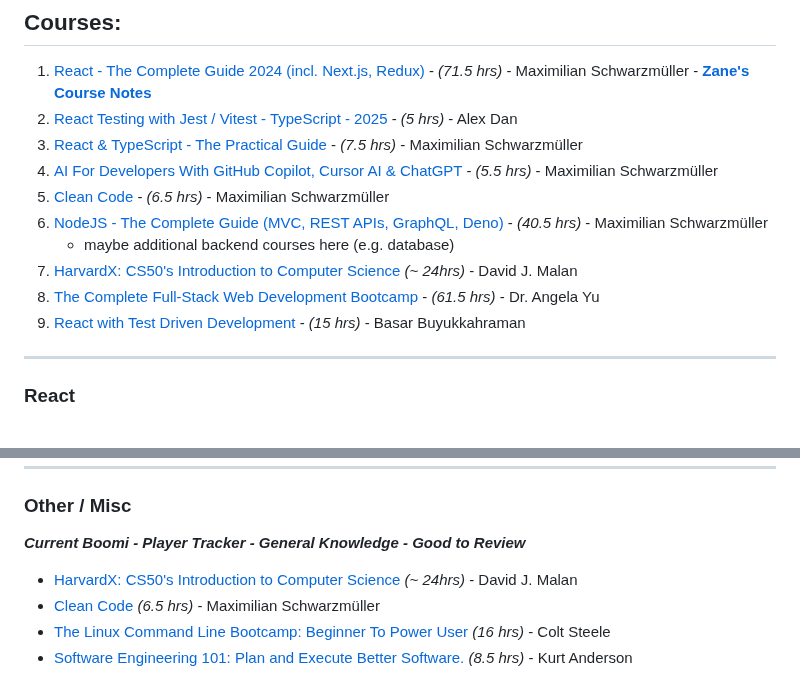
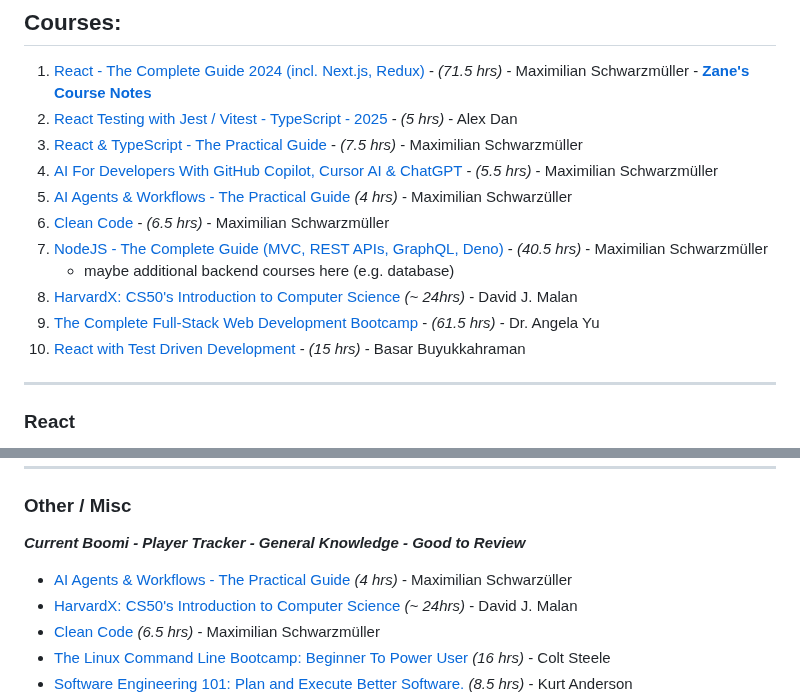
Before and after one commit to zanedevault/zanedevault.github.io, a Markdown page: learning-plan/index.md, 2 parts joined by grey strips. GitHub-like rendering.

Commit message:
add AI Agent Max Course

```diff
--- a/learning-plan/index.md
+++ b/learning-plan/index.md
@@ -10,12 +10,13 @@ All of these courses are taken from the full library below. Before starting a ne
 2. [React Testing with Jest / Vitest - TypeScript - 2025](https://www.udemy.com/course/typescript-with-react-jest-testing/learn) - _(5 hrs)_ - Alex Dan
 3. [React & TypeScript - The Practical Guide](https://www.udemy.com/course/react-typescript-the-practical-guide/learn) - _(7.5 hrs)_ - Maximilian Schwarzmüller
 4. [AI For Developers With GitHub Copilot, Cursor AI & ChatGPT](https://www.udemy.com/course/ai-for-developers-with-github-copilot-cursor-ai-chatgpt/learn) - _(5.5 hrs)_ - Maximilian Schwarzmüller
-5. [Clean Code](https://www.udemy.com/course/writing-clean-code/learn) - _(6.5 hrs)_ - Maximilian Schwarzmüller
-6. [NodeJS - The Complete Guide (MVC, REST APIs, GraphQL, Deno)](https://www.udemy.com/course/nodejs-the-complete-guide/learn) - _(40.5 hrs)_ - Maximilian Schwarzmüller
+5. [AI Agents & Workflows - The Practical Guide](https://www.udemy.com/course/ai-agents-workflows-the-practical-guide/learn) _(4 hrs)_ - Maximilian Schwarzüller
+6. [Clean Code](https://www.udemy.com/course/writing-clean-code/learn) - _(6.5 hrs)_ - Maximilian Schwarzmüller
+7. [NodeJS - The Complete Guide (MVC, REST APIs, GraphQL, Deno)](https://www.udemy.com/course/nodejs-the-complete-guide/learn) - _(40.5 hrs)_ - Maximilian Schwarzmüller
    - maybe additional backend courses here (e.g. database)
-7. [HarvardX: CS50's Introduction to Computer Science](https://learning.edx.org/course/course-v1:HarvardX+CS50+X/home) _(~ 24hrs)_ - David J. Malan
-8. [The Complete Full-Stack Web Development Bootcamp](https://www.udemy.com/course/the-complete-web-development-bootcamp/learn) - _(61.5 hrs)_ - Dr. Angela Yu
-9. [React with Test Driven Development](https://www.udemy.com/course/react-with-test-driven-development/learn) - _(15 hrs)_ - Basar Buyukkahraman
+8. [HarvardX: CS50's Introduction to Computer Science](https://learning.edx.org/course/course-v1:HarvardX+CS50+X/home) _(~ 24hrs)_ - David J. Malan
+9. [The Complete Full-Stack Web Development Bootcamp](https://www.udemy.com/course/the-complete-web-development-bootcamp/learn) - _(61.5 hrs)_ - Dr. Angela Yu
+10. [React with Test Driven Development](https://www.udemy.com/course/react-with-test-driven-development/learn) - _(15 hrs)_ - Basar Buyukkahraman
 
 ---
 
@@ -165,6 +166,7 @@ All of these courses are taken from the full library below. Before starting a ne
 
 **_Current Boomi - Player Tracker - General Knowledge - Good to Review_**
 
+- [AI Agents & Workflows - The Practical Guide](https://www.udemy.com/course/ai-agents-workflows-the-practical-guide/learn) _(4 hrs)_ - Maximilian Schwarzüller
 - [HarvardX: CS50's Introduction to Computer Science](https://learning.edx.org/course/course-v1:HarvardX+CS50+X/home) _(~ 24hrs)_ - David J. Malan
 - [Clean Code](https://www.udemy.com/course/writing-clean-code/learn) _(6.5 hrs)_ - Maximilian Schwarzmüller
 - [The Linux Command Line Bootcamp: Beginner To Power User](https://www.udemy.com/course/the-linux-command-line-bootcamp/learn) _(16 hrs)_ - Colt Steele
```
